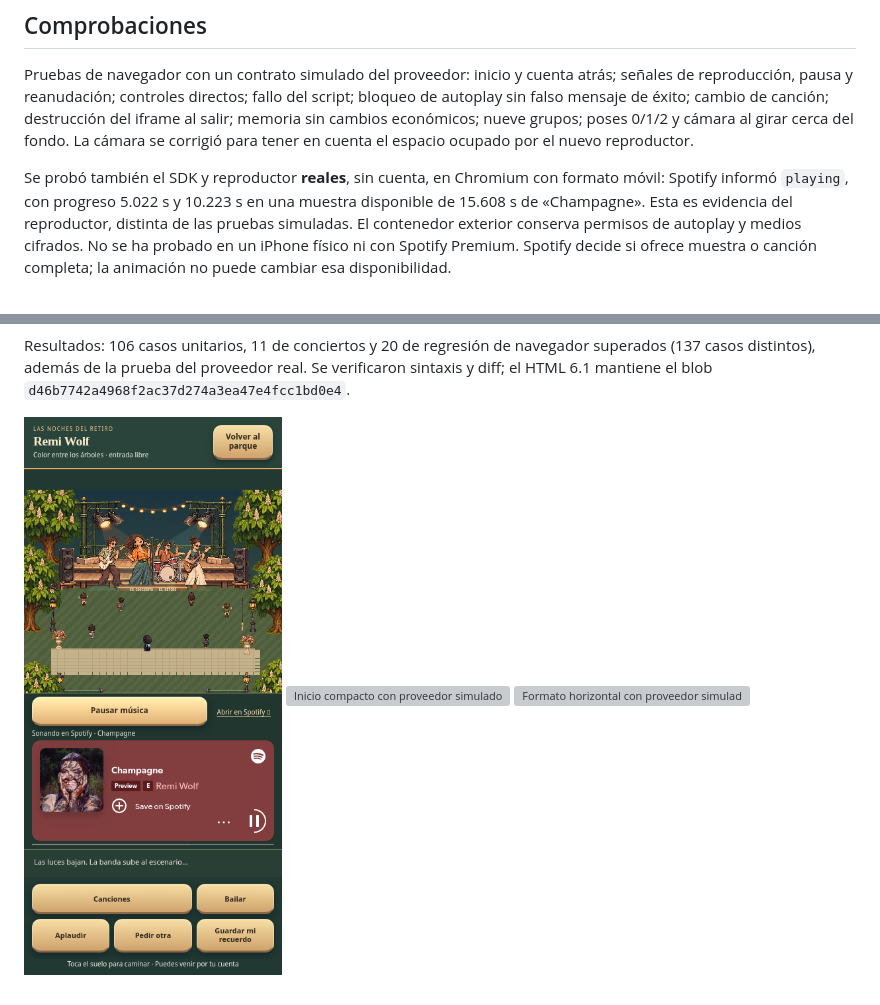
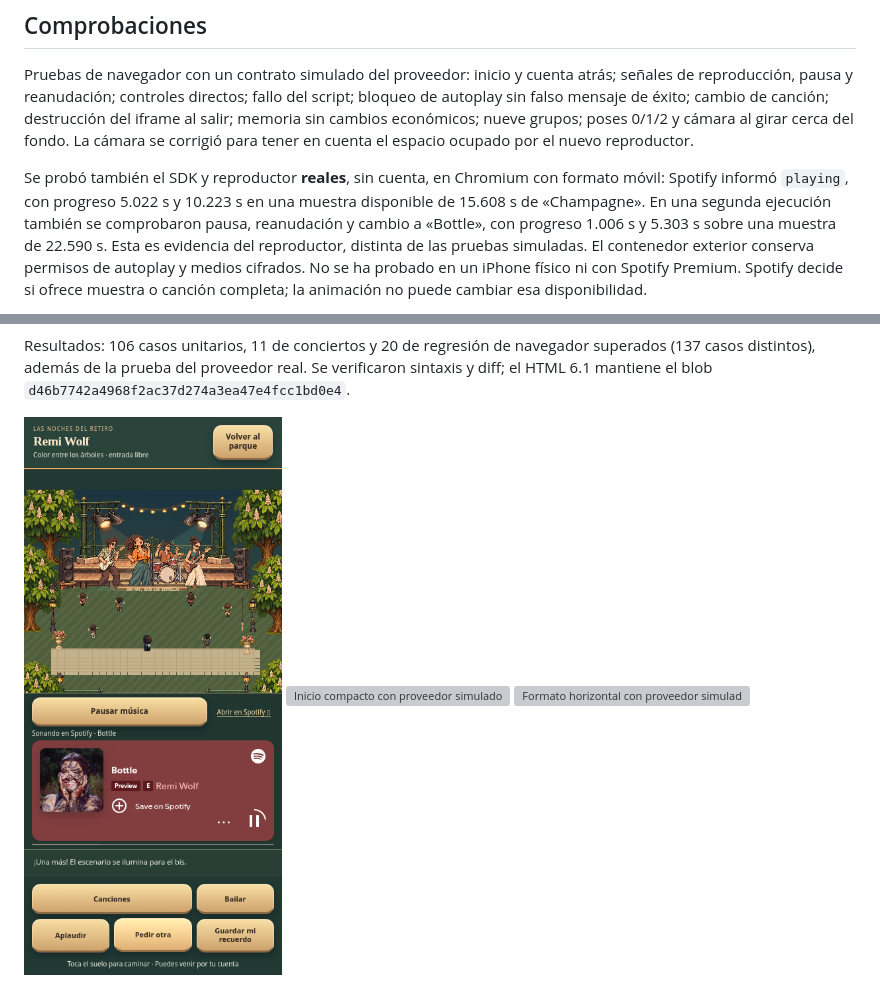
Before and after one commit to jcpages20/dos-mundos, a Markdown page: docs/CONCIERTOS_EN_VIVO.md, 2 parts joined by grey strips. GitHub-like rendering; pictures changed too: docs/images/concierto-reproductor-real-390x844.png; grey boxes are pictures that could not be loaded.

Commit message:
Registra pausa y cambio de canción verificados con Spotify real

```diff
--- a/docs/CONCIERTOS_EN_VIVO.md
+++ b/docs/CONCIERTOS_EN_VIVO.md
@@ -44,7 +44,9 @@ en cuenta el espacio ocupado por el nuevo reproductor.
 
 Se probó también el SDK y reproductor **reales**, sin cuenta, en Chromium con
 formato móvil: Spotify informó `playing`, con progreso 5.022 s y 10.223 s en una
-muestra disponible de 15.608 s de «Champagne». Esta es evidencia del reproductor,
+muestra disponible de 15.608 s de «Champagne». En una segunda ejecución también
+se comprobaron pausa, reanudación y cambio a «Bottle», con progreso 1.006 s y
+5.303 s sobre una muestra de 22.590 s. Esta es evidencia del reproductor,
 distinta de las pruebas simuladas. El contenedor exterior conserva permisos de
 autoplay y medios cifrados. No se ha probado en un iPhone físico ni con Spotify
 Premium. Spotify decide si ofrece muestra o canción completa; la animación no
```
